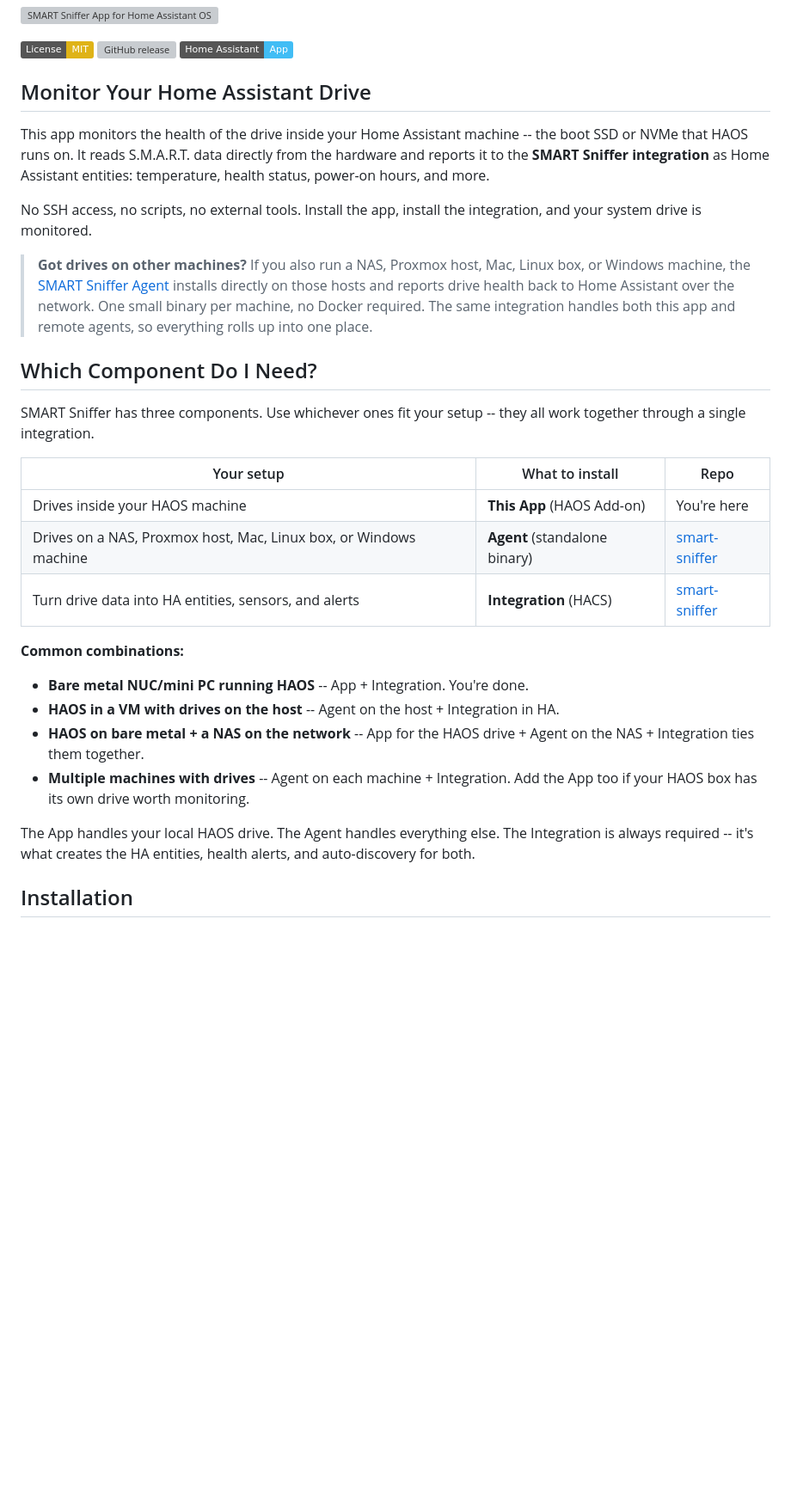
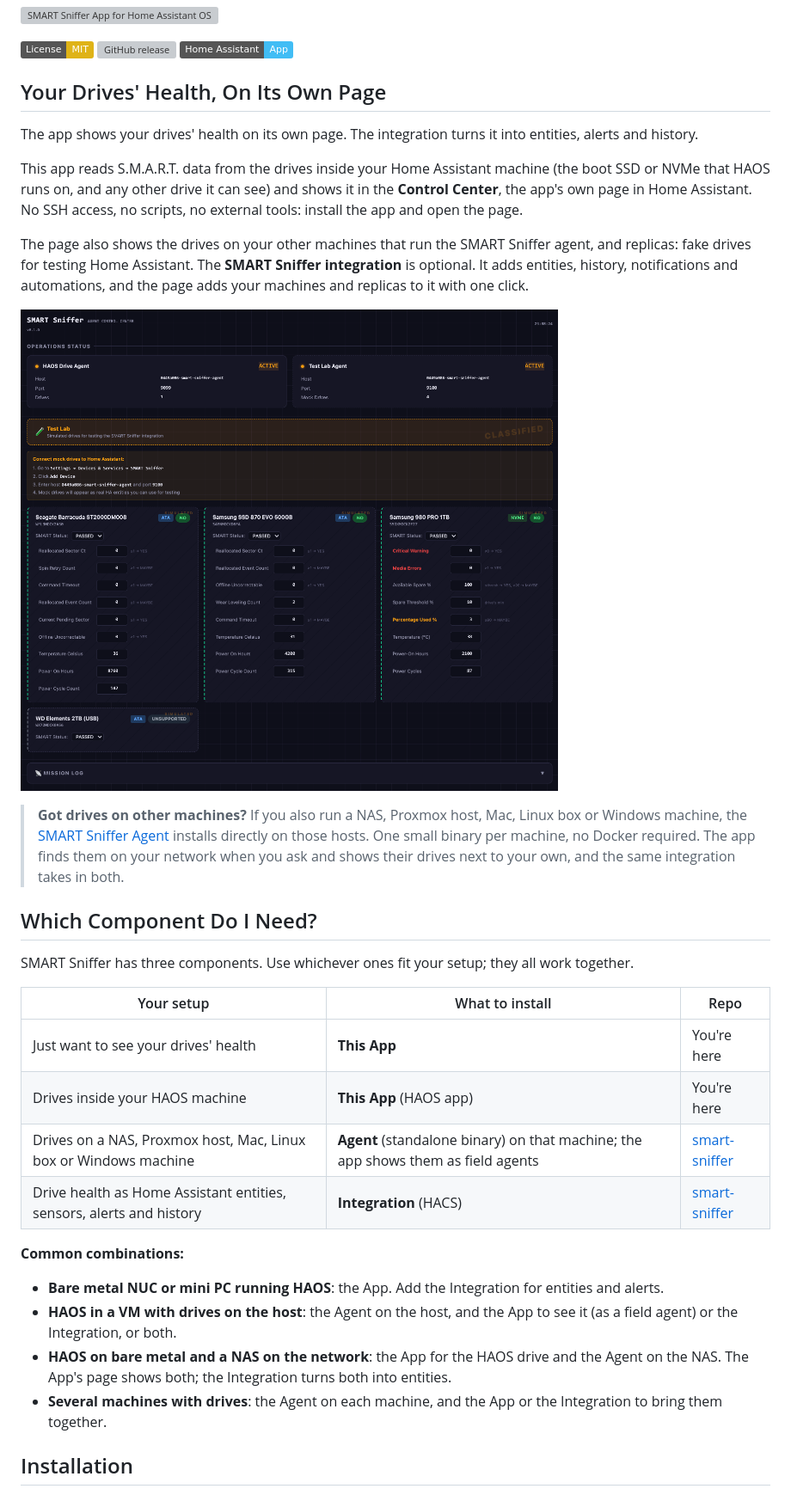
Before and after one commit to DAB-LABS/smart-sniffer-app, a Markdown page: README.md, the part around one of its changes. Shown at 86% size. Drawn GitHub-style; badges without logos; blank space fills up the shorter version; grey boxes are pictures that could not be loaded.

```diff
--- a/README.md
+++ b/README.md
@@ -4,32 +4,35 @@
 [![GitHub release](https://img.shields.io/github/v/release/DAB-LABS/smart-sniffer-app)](https://github.com/DAB-LABS/smart-sniffer-app/releases)
 [![HA App](https://img.shields.io/badge/Home%20Assistant-App-41BDF5?logo=homeassistant)](https://www.home-assistant.io/)
 
-## Monitor Your Home Assistant Drive
+## Your Drives' Health, On Its Own Page
 
-This app monitors the health of the drive inside your Home Assistant machine -- the boot SSD or NVMe that HAOS runs on. It reads S.M.A.R.T. data directly from the hardware and reports it to the **SMART Sniffer integration** as Home Assistant entities: temperature, health status, power-on hours, and more.
+The app shows your drives' health on its own page. The integration turns it into entities, alerts and history.
 
-No SSH access, no scripts, no external tools. Install the app, install the integration, and your system drive is monitored.
+This app reads S.M.A.R.T. data from the drives inside your Home Assistant machine (the boot SSD or NVMe that HAOS runs on, and any other drive it can see) and shows it in the **Control Center**, the app's own page in Home Assistant. No SSH access, no scripts, no external tools: install the app and open the page.
 
-> **Got drives on other machines?** If you also run a NAS, Proxmox host, Mac, Linux box, or Windows machine, the [SMART Sniffer Agent](https://github.com/DAB-LABS/smart-sniffer) installs directly on those hosts and reports drive health back to Home Assistant over the network. One small binary per machine, no Docker required. The same integration handles both this app and remote agents, so everything rolls up into one place.
+The page also shows the drives on your other machines that run the SMART Sniffer agent, and replicas: fake drives for testing Home Assistant. The **SMART Sniffer integration** is optional. It adds entities, history, notifications and automations, and the page adds your machines and replicas to it with one click.
+
+![Agent Control Center](https://raw.githubusercontent.com/DAB-LABS/smart-sniffer-app/main/smart_sniffer_agent/agent_control_center.png)
+
+> **Got drives on other machines?** If you also run a NAS, Proxmox host, Mac, Linux box or Windows machine, the [SMART Sniffer Agent](https://github.com/DAB-LABS/smart-sniffer) installs directly on those hosts. One small binary per machine, no Docker required. The app finds them on your network when you ask and shows their drives next to your own, and the same integration takes in both.
 
 ## Which Component Do I Need?
 
-SMART Sniffer has three components. Use whichever ones fit your setup -- they all work together through a single integration.
+SMART Sniffer has three components. Use whichever ones fit your setup; they all work together.
 
 | Your setup | What to install | Repo |
 |---|---|---|
-| Drives inside your HAOS machine | **This App** (HAOS Add-on) | You're here |
-| Drives on a NAS, Proxmox host, Mac, Linux box, or Windows machine | **Agent** (standalone binary) | [smart-sniffer](https://github.com/DAB-LABS/smart-sniffer) |
-| Turn drive data into HA entities, sensors, and alerts | **Integration** (HACS) | [smart-sniffer](https://github.com/DAB-LABS/smart-sniffer) |
+| Just want to see your drives' health | **This App** | You're here |
+| Drives inside your HAOS machine | **This App** (HAOS app) | You're here |
+| Drives on a NAS, Proxmox host, Mac, Linux box or Windows machine | **Agent** (standalone binary) on that machine; the app shows them as field agents | [smart-sniffer](https://github.com/DAB-LABS/smart-sniffer) |
+| Drive health as Home Assistant entities, sensors, alerts and history | **Integration** (HACS) | [smart-sniffer](https://github.com/DAB-LABS/smart-sniffer) |
 
 **Common combinations:**
 
-- **Bare metal NUC/mini PC running HAOS** -- App + Integration. You're done.
-- **HAOS in a VM with drives on the host** -- Agent on the host + Integration in HA.
-- **HAOS on bare metal + a NAS on the network** -- App for the HAOS drive + Agent on the NAS + Integration ties them together.
-- **Multiple machines with drives** -- Agent on each machine + Integration. Add the App too if your HAOS box has its own drive worth monitoring.
-
-The App handles your local HAOS drive. The Agent handles everything else. The Integration is always required -- it's what creates the HA entities, health alerts, and auto-discovery for both.
+- **Bare metal NUC or mini PC running HAOS**: the App. Add the Integration for entities and alerts.
+- **HAOS in a VM with drives on the host**: the Agent on the host, and the App to see it (as a field agent) or the Integration, or both.
+- **HAOS on bare metal and a NAS on the network**: the App for the HAOS drive and the Agent on the NAS. The App's page shows both; the Integration turns both into entities.
+- **Several machines with drives**: the Agent on each machine, and the App or the Integration to bring them together.
 
 ## Installation
 
```
Also changed, not shown: other parts of README.md (+39 -50 lines).
